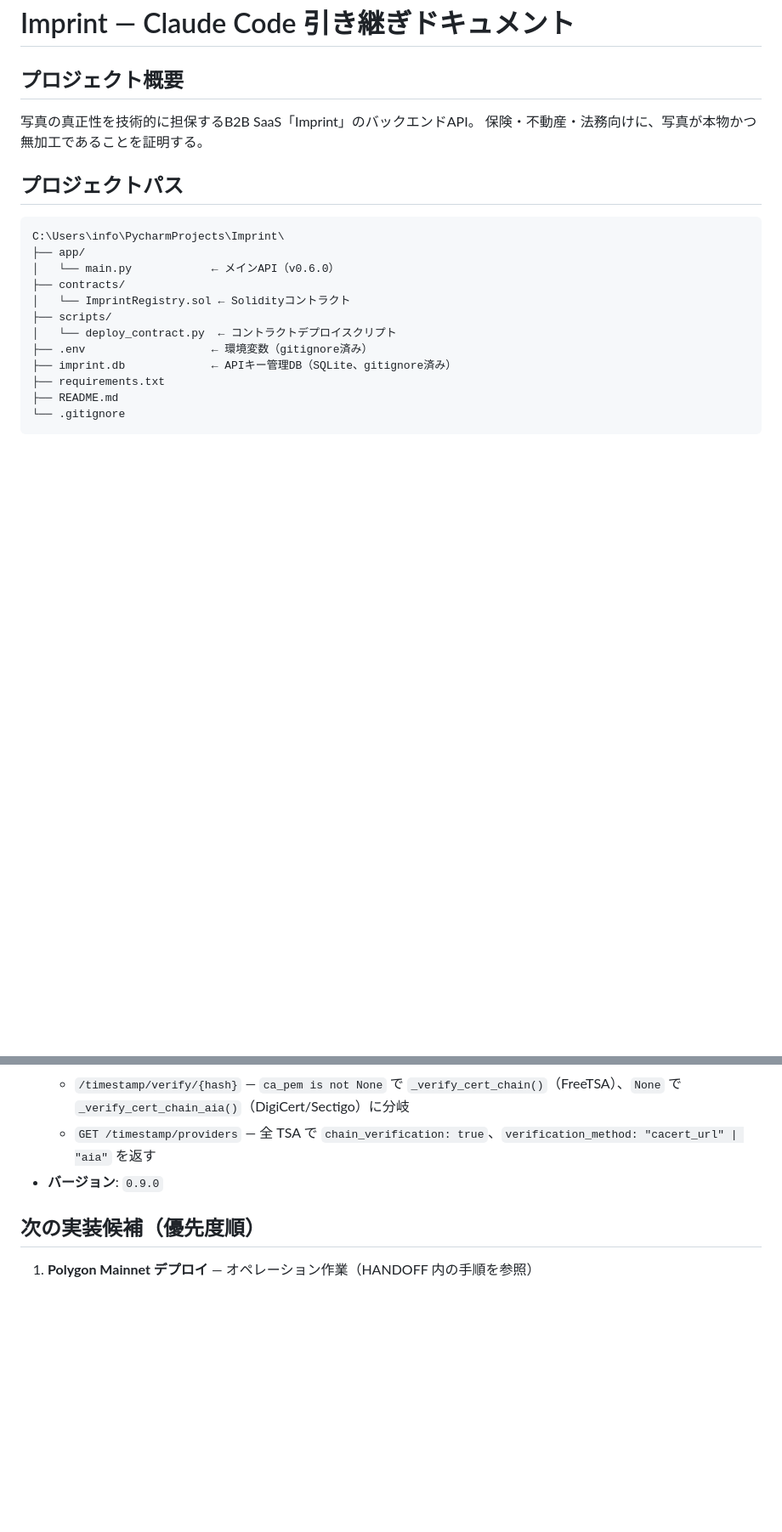
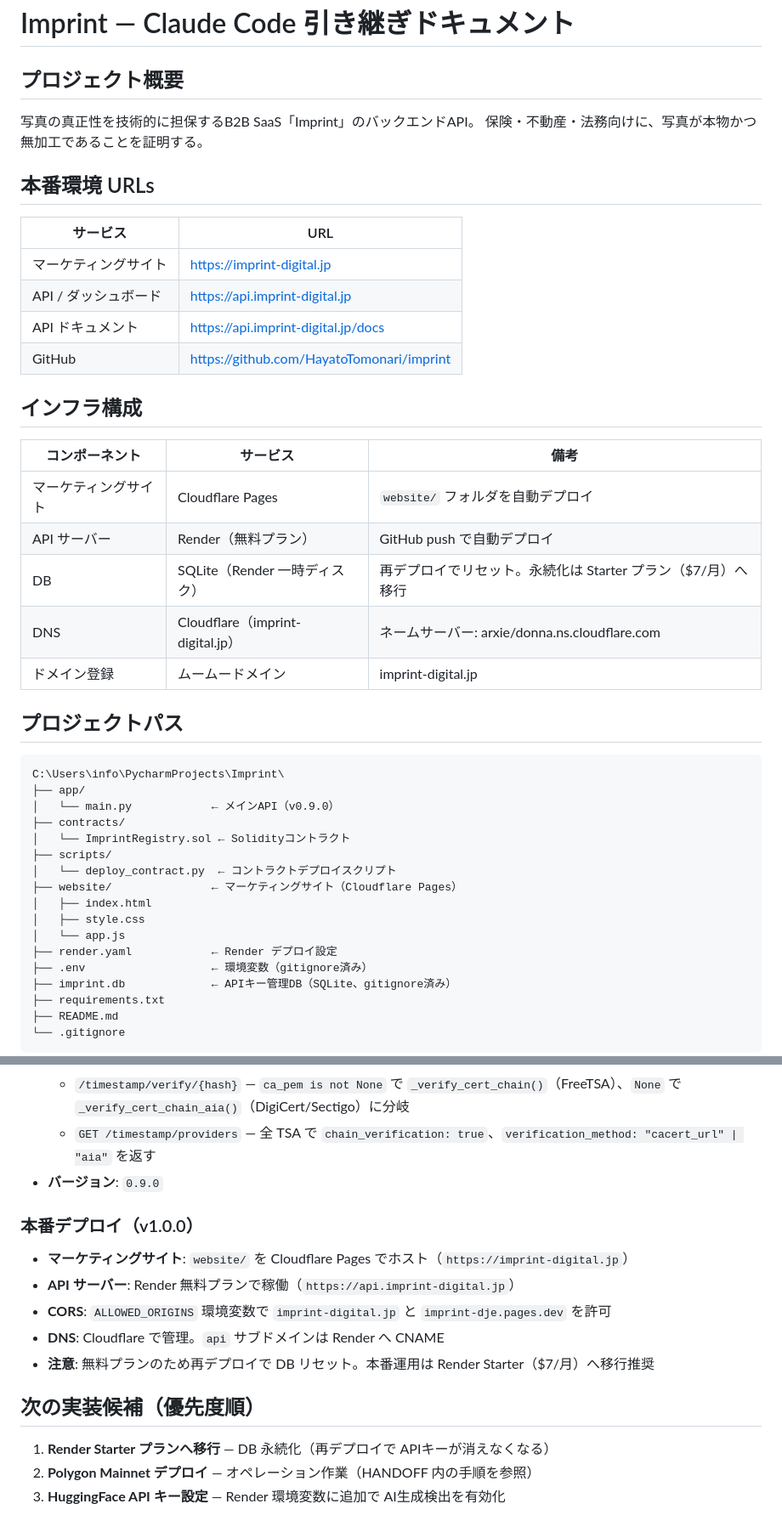
Before and after one commit to HayatoTomonari/imprint, a Markdown page: HANDOFF.md, 2 parts joined by grey strips. Shown at 85% size. Drawn GitHub-style; blank space fills up the shorter version.

Commit message:
Update HANDOFF with production deployment info

````diff
--- a/HANDOFF.md
+++ b/HANDOFF.md
@@ -4,15 +4,39 @@
 写真の真正性を技術的に担保するB2B SaaS「Imprint」のバックエンドAPI。
 保険・不動産・法務向けに、写真が本物かつ無加工であることを証明する。
 
+## 本番環境 URLs
+
+| サービス | URL |
+|---------|-----|
+| マーケティングサイト | https://imprint-digital.jp |
+| API / ダッシュボード | https://api.imprint-digital.jp |
+| API ドキュメント | https://api.imprint-digital.jp/docs |
+| GitHub | https://github.com/HayatoTomonari/imprint |
+
+## インフラ構成
+
+| コンポーネント | サービス | 備考 |
+|------------|---------|------|
+| マーケティングサイト | Cloudflare Pages | `website/` フォルダを自動デプロイ |
+| API サーバー | Render（無料プラン） | GitHub push で自動デプロイ |
+| DB | SQLite（Render 一時ディスク） | 再デプロイでリセット。永続化は Starter プラン（$7/月）へ移行 |
+| DNS | Cloudflare（imprint-digital.jp） | ネームサーバー: arxie/donna.ns.cloudflare.com |
+| ドメイン登録 | ムームードメイン | imprint-digital.jp |
+
 ## プロジェクトパス
 ```
 C:\Users\info\PycharmProjects\Imprint\
 ├── app/
-│   └── main.py            ← メインAPI（v0.6.0）
+│   └── main.py            ← メインAPI（v0.9.0）
 ├── contracts/
 │   └── ImprintRegistry.sol ← Solidityコントラクト
 ├── scripts/
 │   └── deploy_contract.py  ← コントラクトデプロイスクリプト
+├── website/               ← マーケティングサイト（Cloudflare Pages）
+│   ├── index.html
+│   ├── style.css
+│   └── app.js
+├── render.yaml            ← Render デプロイ設定
 ├── .env                   ← 環境変数（gitignore済み）
 ├── imprint.db             ← APIキー管理DB（SQLite、gitignore済み）
 ├── requirements.txt
@@ -189,5 +213,14 @@ python -m uvicorn app.main:app --reload
   - `GET /timestamp/providers` — 全 TSA で `chain_verification: true`、`verification_method: "cacert_url" | "aia"` を返す
 - **バージョン**: `0.9.0`
 
+### 本番デプロイ（v1.0.0）
+- **マーケティングサイト**: `website/` を Cloudflare Pages でホスト（`https://imprint-digital.jp`）
+- **API サーバー**: Render 無料プランで稼働（`https://api.imprint-digital.jp`）
+- **CORS**: `ALLOWED_ORIGINS` 環境変数で `imprint-digital.jp` と `imprint-dje.pages.dev` を許可
+- **DNS**: Cloudflare で管理。`api` サブドメインは Render へ CNAME
+- **注意**: 無料プランのため再デプロイで DB リセット。本番運用は Render Starter（$7/月）へ移行推奨
+
 ## 次の実装候補（優先度順）
-1. **Polygon Mainnet デプロイ** — オペレーション作業（HANDOFF 内の手順を参照）
+1. **Render Starter プランへ移行** — DB 永続化（再デプロイで APIキーが消えなくなる）
+2. **Polygon Mainnet デプロイ** — オペレーション作業（HANDOFF 内の手順を参照）
+3. **HuggingFace API キー設定** — Render 環境変数に追加で AI生成検出を有効化
````
